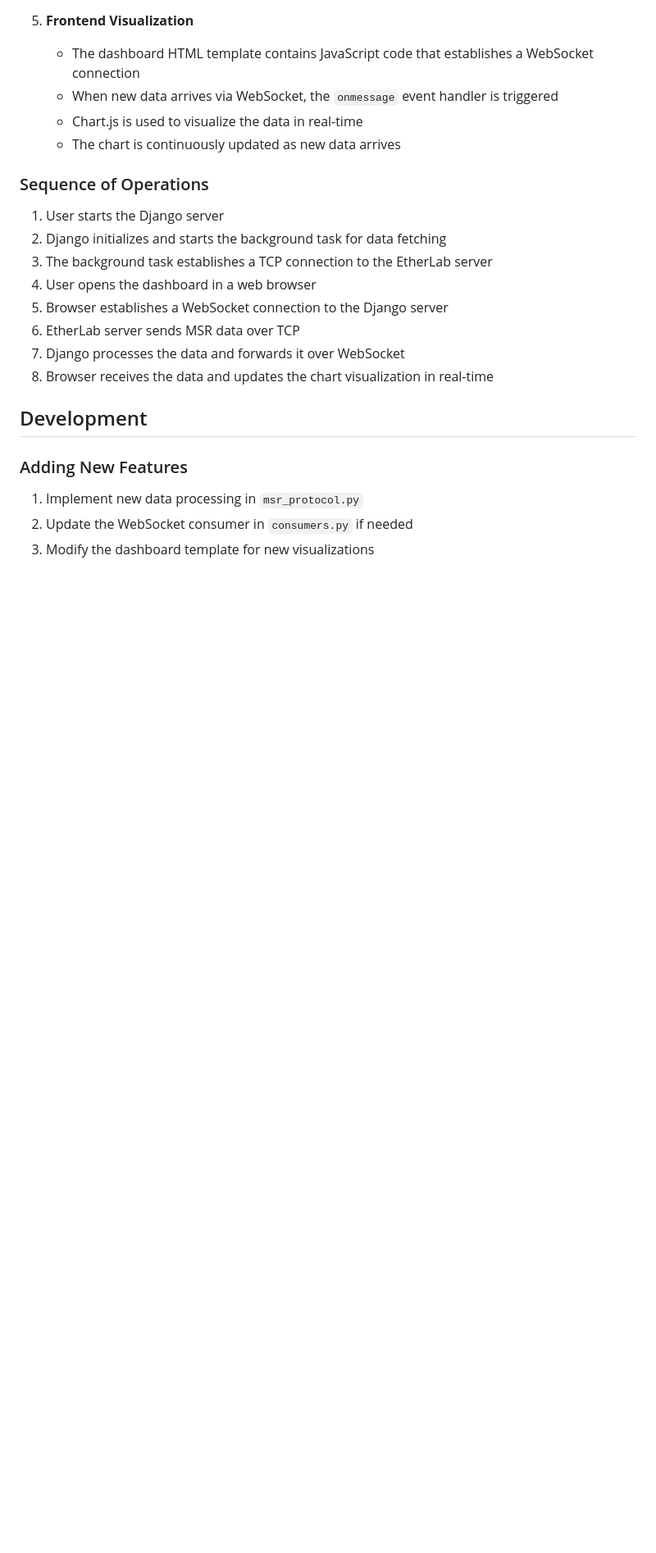
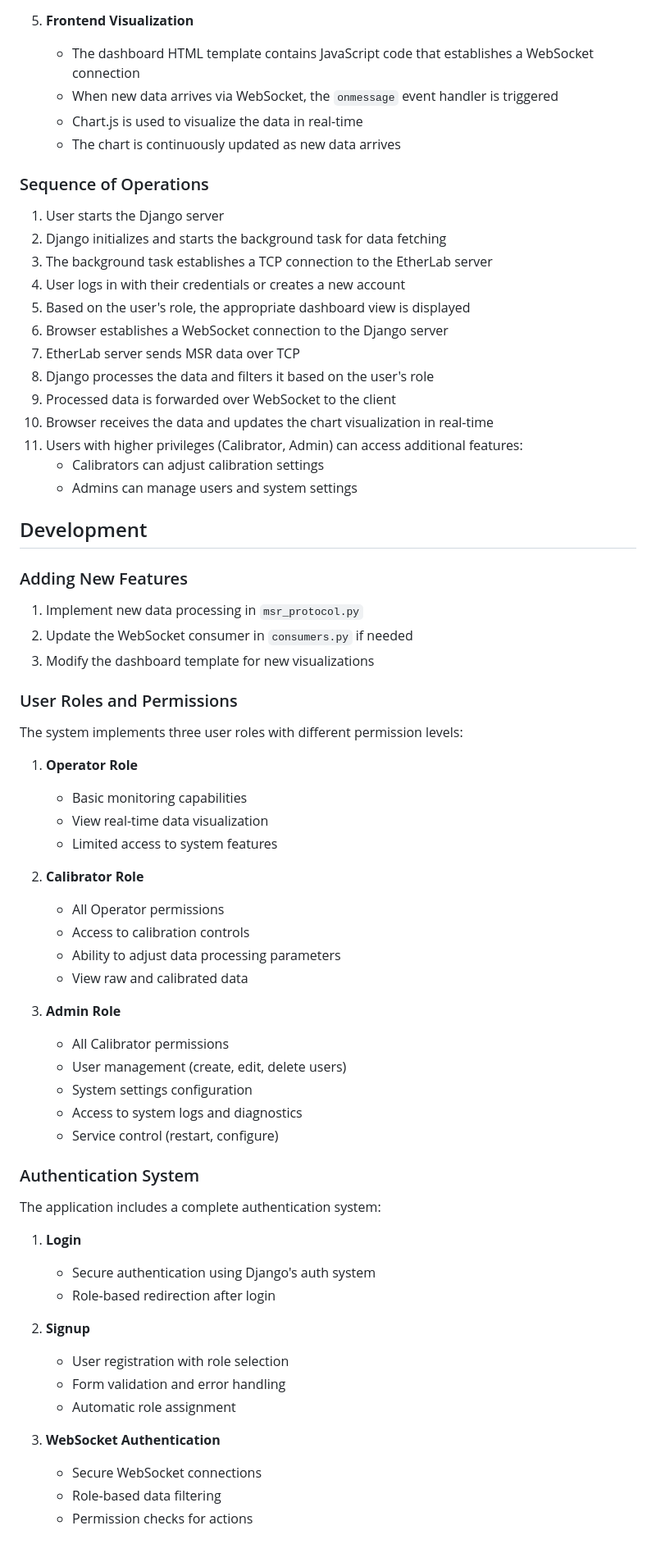
Before and after one commit to shubham-marsdevs/msr_protocol, a Markdown page: README.md, the part around the change printed below. Shown: that part at 82% size. Rendered like a GitHub page; blank space fills up the shorter version.

```diff
--- a/README.md
+++ b/README.md
@@ -137,11 +160,16 @@ docker run -p 2345:2345 etherlab
 1. User starts the Django server
 2. Django initializes and starts the background task for data fetching
 3. The background task establishes a TCP connection to the EtherLab server
-4. User opens the dashboard in a web browser
-5. Browser establishes a WebSocket connection to the Django server
-6. EtherLab server sends MSR data over TCP
-7. Django processes the data and forwards it over WebSocket
-8. Browser receives the data and updates the chart visualization in real-time
+4. User logs in with their credentials or creates a new account
+5. Based on the user's role, the appropriate dashboard view is displayed
+6. Browser establishes a WebSocket connection to the Django server
+7. EtherLab server sends MSR data over TCP
+8. Django processes the data and filters it based on the user's role
+9. Processed data is forwarded over WebSocket to the client
+10. Browser receives the data and updates the chart visualization in real-time
+11. Users with higher privileges (Calibrator, Admin) can access additional features:
+    - Calibrators can adjust calibration settings
+    - Admins can manage users and system settings
 
 ## Development
 
@@ -149,3 +177,41 @@ docker run -p 2345:2345 etherlab
 1. Implement new data processing in `msr_protocol.py`
 2. Update the WebSocket consumer in `consumers.py` if needed
 3. Modify the dashboard template for new visualizations
+
+### User Roles and Permissions
+The system implements three user roles with different permission levels:
+
+1. **Operator Role**
+   - Basic monitoring capabilities
+   - View real-time data visualization
+   - Limited access to system features
+
+2. **Calibrator Role**
+   - All Operator permissions
+   - Access to calibration controls
+   - Ability to adjust data processing parameters
+   - View raw and calibrated data
+
+3. **Admin Role**
+   - All Calibrator permissions
+   - User management (create, edit, delete users)
+   - System settings configuration
+   - Access to system logs and diagnostics
+   - Service control (restart, configure)
+
+### Authentication System
+The application includes a complete authentication system:
+
+1. **Login**
+   - Secure authentication using Django's auth system
+   - Role-based redirection after login
+
+2. **Signup**
+   - User registration with role selection
+   - Form validation and error handling
+   - Automatic role assignment
+
+3. **WebSocket Authentication**
+   - Secure WebSocket connections
+   - Role-based data filtering
+   - Permission checks for actions
```
Also changed, not shown: other parts of README.md (+29 -6 lines).
